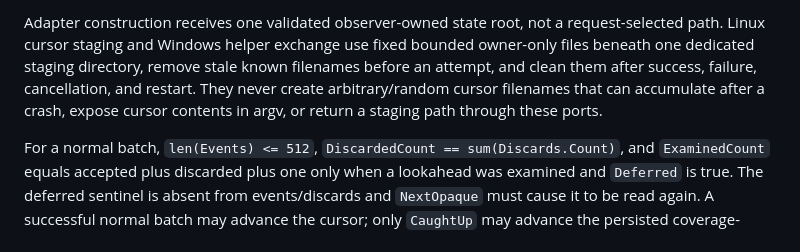
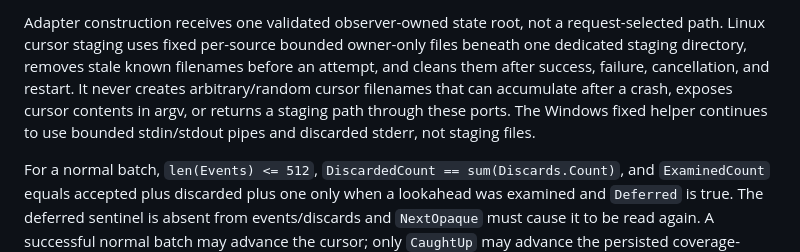
Before and after one commit to braidenm/home-lab-observer, a Markdown page: specs/009-native-log-metadata/internal-contracts.md, the part around the change. Rendered like a GitHub page.

Commit message:
docs: keep Windows log helper pipe-only

```diff
--- a/specs/009-native-log-metadata/internal-contracts.md
+++ b/specs/009-native-log-metadata/internal-contracts.md
@@ -166,10 +166,11 @@ no trustworthy batch escaped; the collector creates a fixed `FAILED/READER_FAILE
 never exposes the error text.
 
 Adapter construction receives one validated observer-owned state root, not a request-selected path. Linux cursor
-staging and Windows helper exchange use fixed bounded owner-only files beneath one dedicated staging directory,
-remove stale known filenames before an attempt, and clean them after success, failure, cancellation, and restart.
-They never create arbitrary/random cursor filenames that can accumulate after a crash, expose cursor contents in argv,
-or return a staging path through these ports.
+staging uses fixed per-source bounded owner-only files beneath one dedicated staging directory, removes stale known
+filenames before an attempt, and cleans them after success, failure, cancellation, and restart. It never creates
+arbitrary/random cursor filenames that can accumulate after a crash, exposes cursor contents in argv, or returns a
+staging path through these ports. The Windows fixed helper continues to use bounded stdin/stdout pipes and discarded
+stderr, not staging files.
 
 For a normal batch, `len(Events) <= 512`, `DiscardedCount == sum(Discards.Count)`, and `ExaminedCount` equals accepted
 plus discarded plus one only when a lookahead was examined and `Deferred` is true. The deferred sentinel is absent
```
